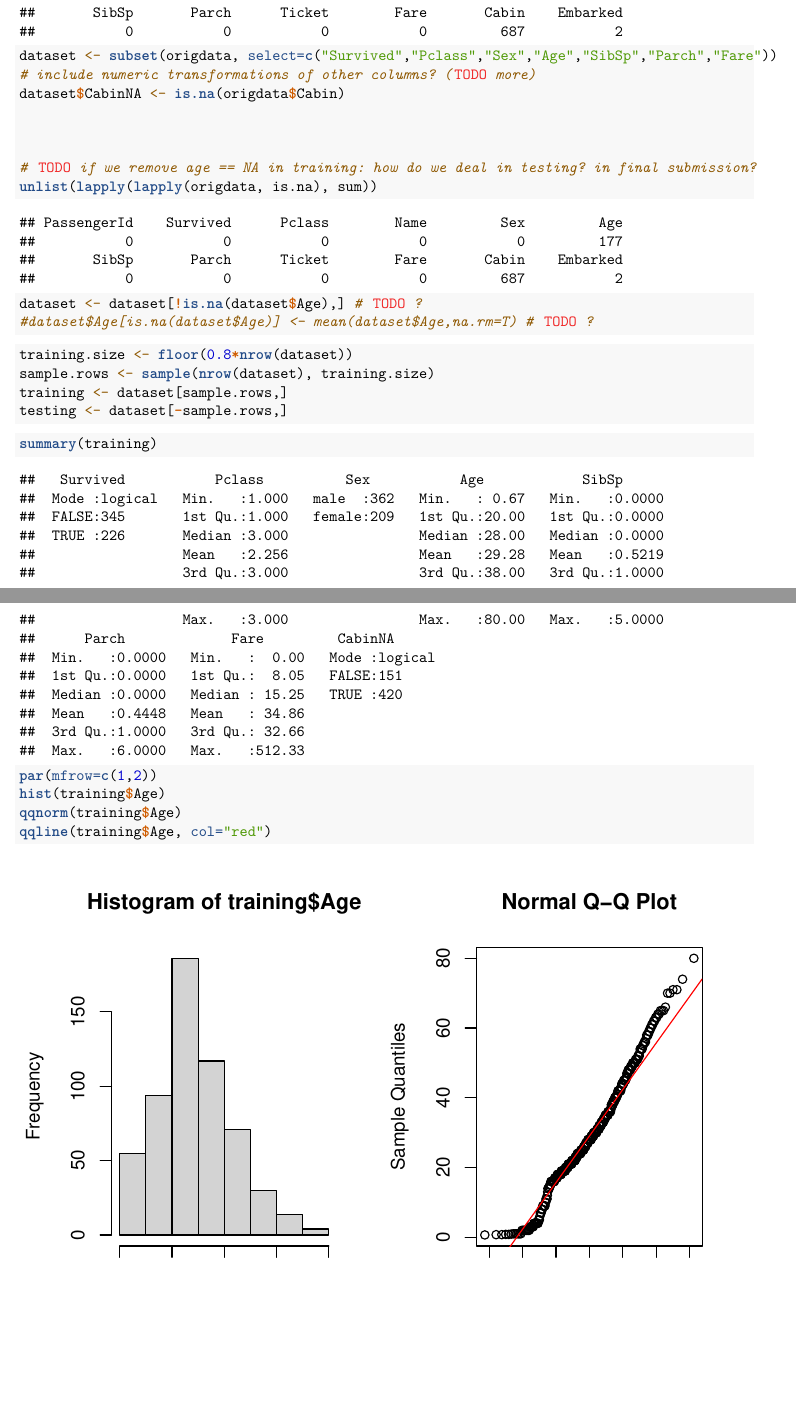
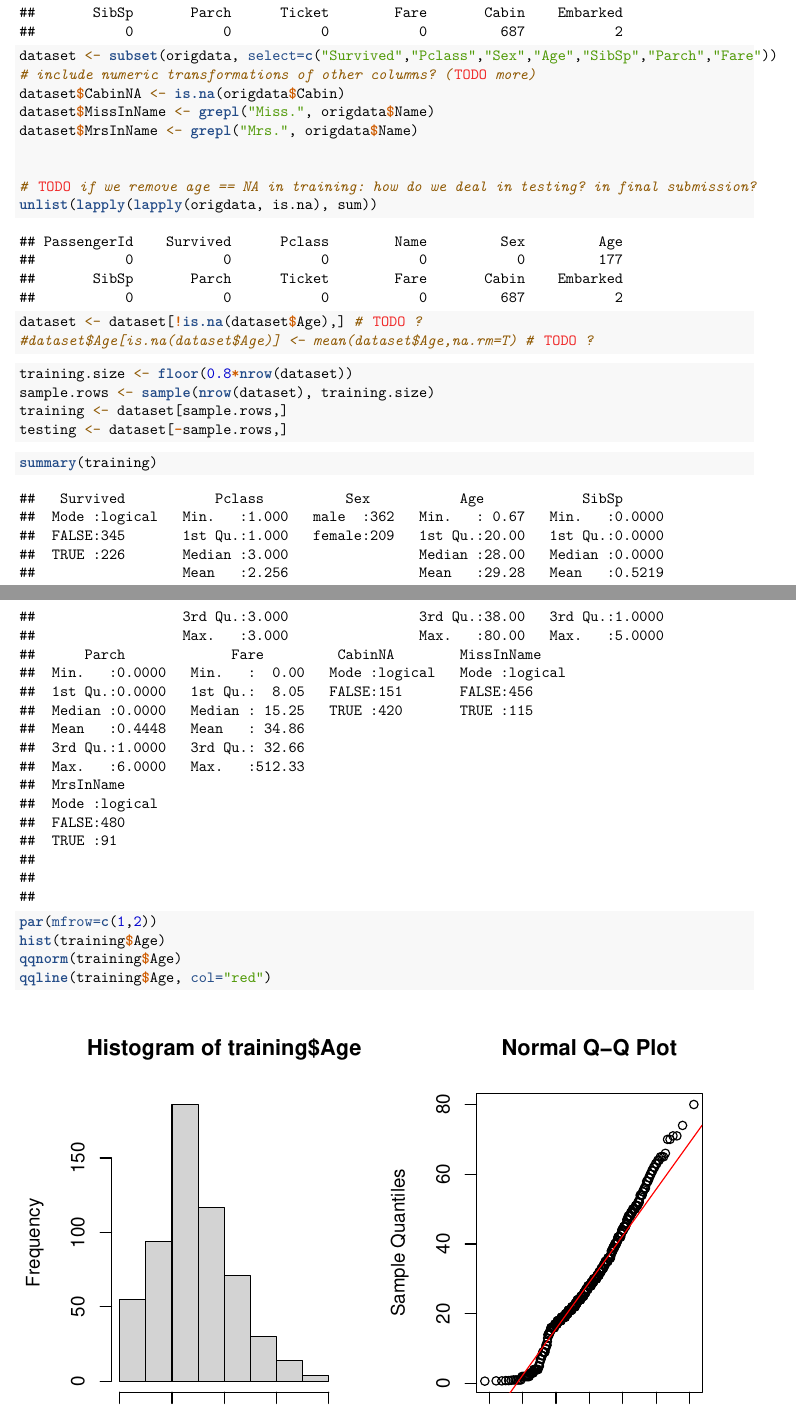
Before and after one commit to tjasz/kaggle, an R Markdown document (titanic/analysis.Rmd): two parts of pages 1 and 2 of 10, joined at a grey line, cut so that both start at the same text, the shorter picture padded with empty space. Rendered offline with R 4.5, knitr and Pandoc, then LaTeX, with nearby package versions.

Commit message:
add variables for whether "Miss." or "Mrs." appears in passenger name
Interesting that having "Miss." in your name decreased your chance of
death,
even when sex had already been accounted for.

```diff
--- a/titanic/analysis.Rmd
+++ b/titanic/analysis.Rmd
@@ -18,7 +18,8 @@ unlist(lapply(lapply(origdata, is.na), sum))
 dataset <- subset(origdata, select=c("Survived","Pclass","Sex","Age","SibSp","Parch","Fare"))
 # include numeric transformations of other columns? (TODO more)
 dataset$CabinNA <- is.na(origdata$Cabin)
-
+dataset$MissInName <- grepl("Miss.", origdata$Name)
+dataset$MrsInName <- grepl("Mrs.", origdata$Name)
 
 
 # TODO if we remove age == NA in training: how do we deal in testing? in final submission?
```
